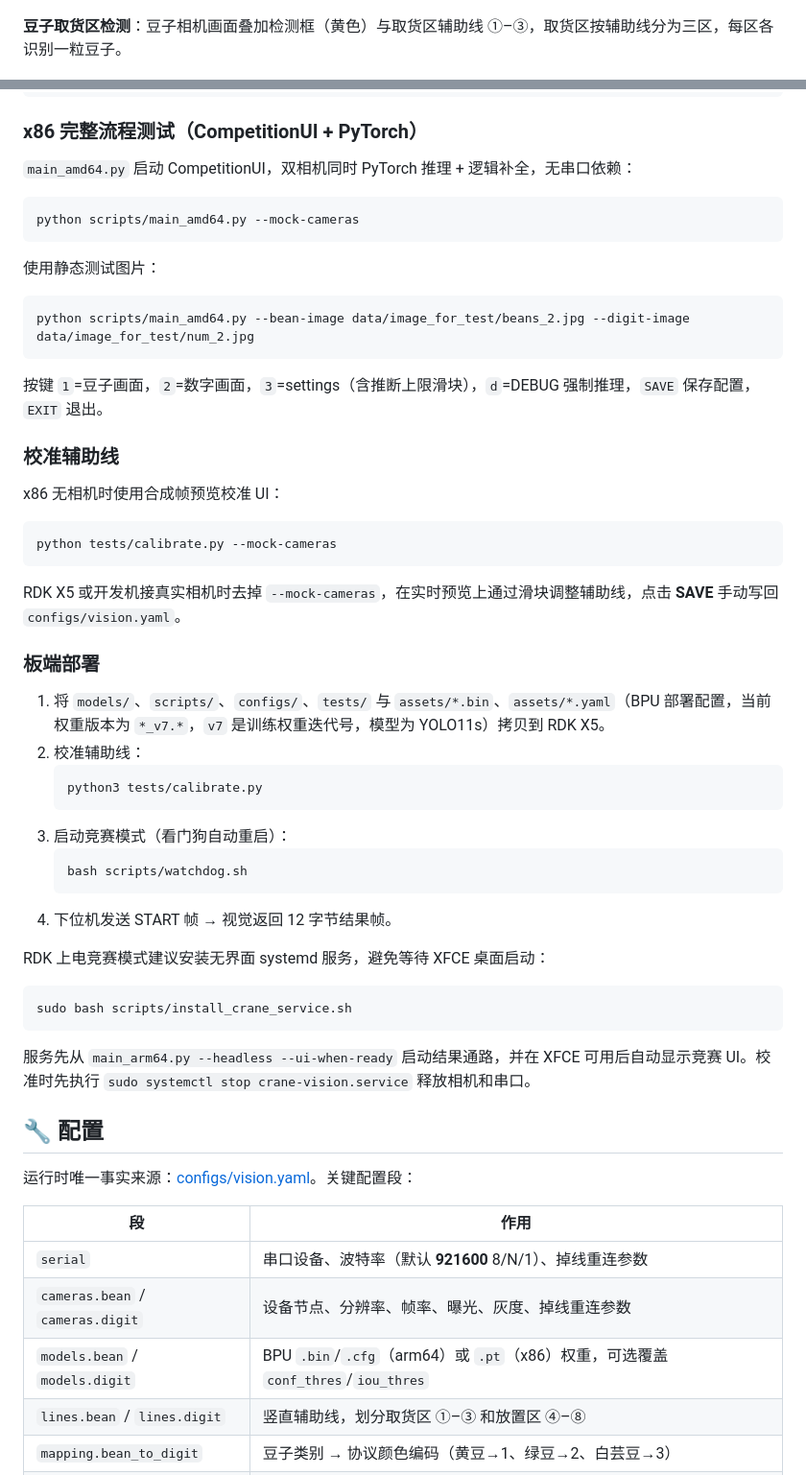
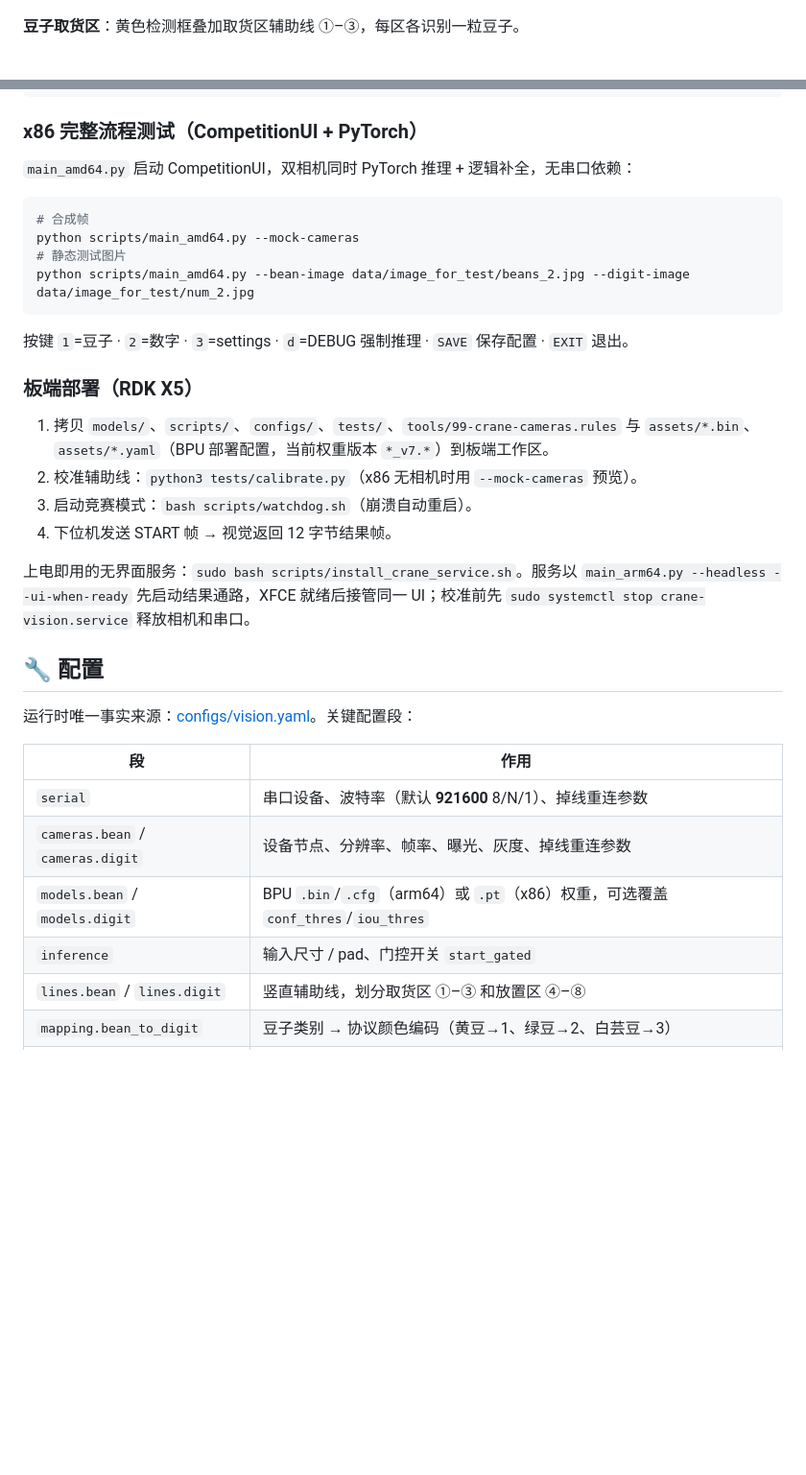
Before and after one commit to LX-HMKK/Crane_V2026, a Markdown page: README.md, 2 parts joined by grey strips. Shown: that part at 96% size. Drawn GitHub-style; blank space fills up the shorter version.

````diff
--- a/README.md
+++ b/README.md
@@ -41,7 +31,7 @@
   <img src="docs/images/ui_bean.jpg" width="80%" alt="豆子取货区检测：检测框 + 取货区辅助线 ①–③"/>
 </p>
 
-**豆子取货区检测**：豆子相机画面叠加检测框（黄色）与取货区辅助线 ①–③，取货区按辅助线分为三区，每区各识别一粒豆子。
+**豆子取货区**：黄色检测框叠加取货区辅助线 ①–③，每区各识别一粒豆子。
 
 <p align="center">
   <img src="docs/images/ui_digit.jpg" width="80%" alt="数字放置区检测：检测框 + 放置区辅助线 ④–⑧"/>
@@ -148,49 +89,22 @@ python tests/test_logic_completion.py
 `main_amd64.py` 启动 CompetitionUI，双相机同时 PyTorch 推理 + 逻辑补全，无串口依赖：
 
 ```bash
+# 合成帧
 python scripts/main_amd64.py --mock-cameras
-```
-
-使用静态测试图片：
-
-```bash
+# 静态测试图片
 python scripts/main_amd64.py --bean-image data/image_for_test/beans_2.jpg --digit-image data/image_for_test/num_2.jpg
 ```
 
-按键 `1`=豆子画面，`2`=数字画面，`3`=settings（含推断上限滑块），`d`=DEBUG 强制推理，`SAVE` 保存配置，`EXIT` 退出。
+按键 `1`=豆子 · `2`=数字 · `3`=settings · `d`=DEBUG 强制推理 · `SAVE` 保存配置 · `EXIT` 退出。
 
-### 校准辅助线
+### 板端部署（RDK X5）
 
-x86 无相机时使用合成帧预览校准 UI：
-
-```bash
-python tests/calibrate.py --mock-cameras
-```
-
-RDK X5 或开发机接真实相机时去掉 `--mock-cameras`，在实时预览上通过滑块调整辅助线，点击 **SAVE** 手动写回 `configs/vision.yaml`。
-
-### 板端部署
-
-1. 将 `models/`、`scripts/`、`configs/`、`tests/` 与 `assets/*.bin`、`assets/*.yaml`（BPU 部署配置，当前权重版本为 `*_v7.*`，`v7` 是训练权重迭代号，模型为 YOLO11s）拷贝到 RDK X5。
-2. 校准辅助线：
-   ```bash
-   python3 tests/calibrate.py
-   ```
-3. 启动竞赛模式（看门狗自动重启）：
-   ```bash
-   bash scripts/watchdog.sh
-   ```
+1. 拷贝 `models/`、`scripts/`、`configs/`、`tests/`、`tools/99-crane-cameras.rules` 与 `assets/*.bin`、`assets/*.yaml`（BPU 部署配置，当前权重版本 `*_v7.*`）到板端工作区。
+2. 校准辅助线：`python3 tests/calibrate.py`（x86 无相机时用 `--mock-cameras` 预览）。
+3. 启动竞赛模式：`bash scripts/watchdog.sh`（崩溃自动重启）。
 4. 下位机发送 START 帧 → 视觉返回 12 字节结果帧。
 
-RDK 上电竞赛模式建议安装无界面 systemd 服务，避免等待 XFCE 桌面启动：
-
-```bash
-sudo bash scripts/install_crane_service.sh
-```
-
-服务先从 `main_arm64.py --headless --ui-when-ready` 启动结果通路，并在
-XFCE 可用后自动显示竞赛 UI。校准时先执行 `sudo systemctl stop
-crane-vision.service` 释放相机和串口。
+上电即用的无界面服务：`sudo bash scripts/install_crane_service.sh`。服务以 `main_arm64.py --headless --ui-when-ready` 先启动结果通路，XFCE 就绪后接管同一 UI；校准前先 `sudo systemctl stop crane-vision.service` 释放相机和串口。
 
 ## 🔧 配置
 
@@ -201,6 +115,7 @@ crane-vision.service` 释放相机和串口。
 | `serial` | 串口设备、波特率（默认 **921600** 8/N/1）、掉线重连参数 |
 | `cameras.bean` / `cameras.digit` | 设备节点、分辨率、帧率、曝光、灰度、掉线重连参数 |
 | `models.bean` / `models.digit` | BPU `.bin`/`.cfg`（arm64）或 `.pt`（x86）权重，可选覆盖 `conf_thres`/`iou_thres` |
+| `inference` | 输入尺寸 / pad、门控开关 `start_gated` |
 | `lines.bean` / `lines.digit` | 竖直辅助线，划分取货区 ①–③ 和放置区 ④–⑧ |
 | `mapping.bean_to_digit` | 豆子类别 → 协议颜色编码（黄豆→1、绿豆→2、白芸豆→3） |
 | `logic` | 置信度阈值 `confidence_threshold`，推断上限 `max_inferred_beans`/`max_inferred_digits` |
````
Also changed, not shown: other parts of README.md (+26 -87 lines), CHANGELOG.md (+2 -0 lines), docs/images/pipeline.png (added).
